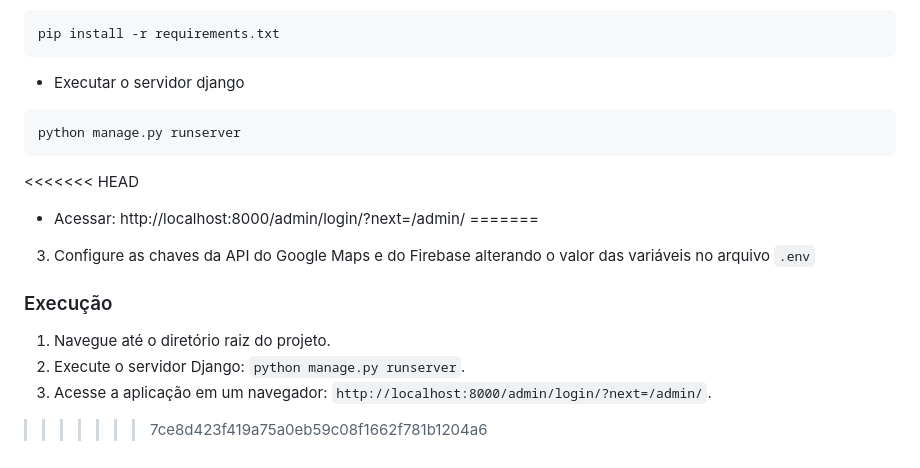
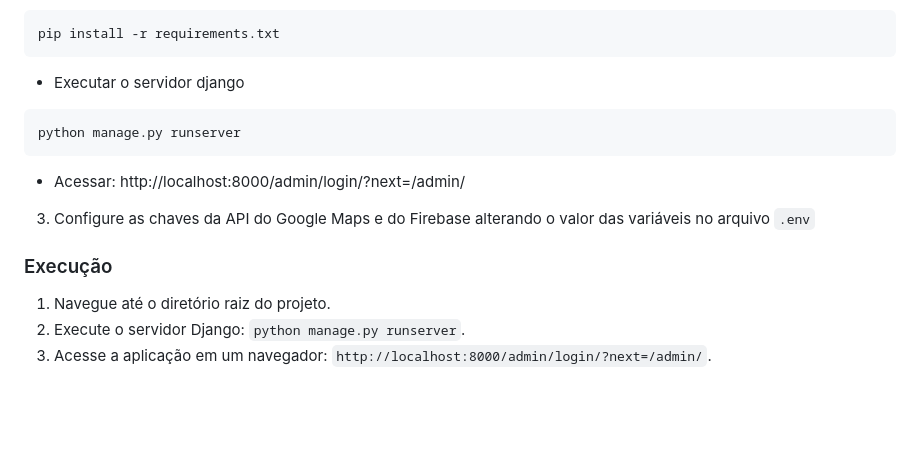
Before and after one commit to beatrizfteixeira/animalTrace, a Markdown page: README.md, the part around the change. Drawn GitHub-style; blank space fills up the shorter version.

````diff
--- a/README.md
+++ b/README.md
@@ -97,12 +97,10 @@ pip install -r requirements.txt
 ```bash
 python manage.py runserver
 ```
-<<<<<<< HEAD
 - Acessar: http://localhost:8000/admin/login/?next=/admin/
-=======
+
 3. Configure as chaves da API do Google Maps e do Firebase alterando o valor das variáveis no arquivo `.env`
 ### Execução
 1. Navegue até o diretório raiz do projeto.
 2. Execute o servidor Django: `python manage.py runserver`.
 3. Acesse a aplicação em um navegador: `http://localhost:8000/admin/login/?next=/admin/`.
->>>>>>> 7ce8d423f419a75a0eb59c08f1662f781b1204a6
````
